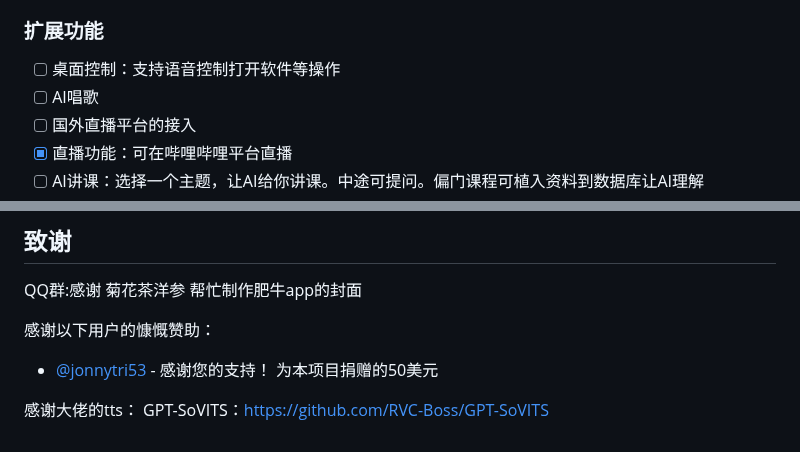
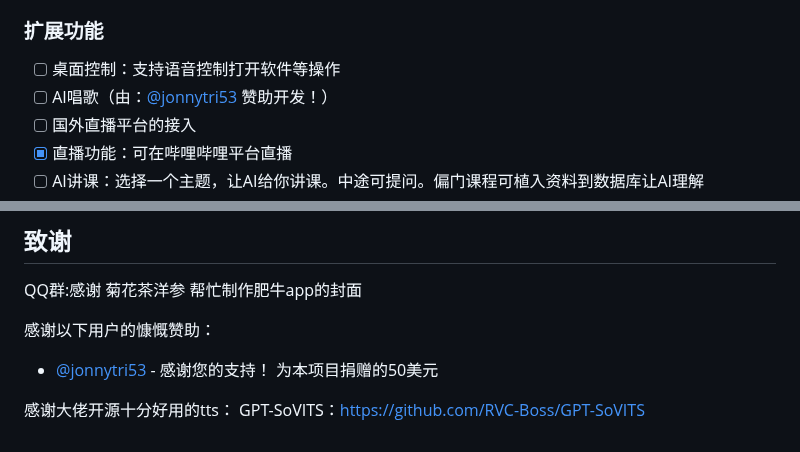
Before and after one commit to yumingyuan2/my-neuro, a Markdown page: README.md, 2 parts joined by grey strips. Drawn GitHub-style.

```diff
--- a/README.md
+++ b/README.md
@@ -41,7 +41,7 @@ English Documentation: [English Version](./README_English.md)
 
 ### 扩展功能
 - [ ] 桌面控制：支持语音控制打开软件等操作
-- [ ] AI唱歌
+- [ ] AI唱歌（由：[@jonnytri53](https://github.com/jonnytri53) 赞助开发！）
 - [ ] 国外直播平台的接入
 - [x] 直播功能：可在哔哩哔哩平台直播
 - [ ] AI讲课：选择一个主题，让AI给你讲课。中途可提问。偏门课程可植入资料到数据库让AI理解
@@ -208,5 +208,5 @@ QQ群:感谢 菊花茶洋参 帮忙制作肥牛app的封面
 感谢以下用户的慷慨赞助：
 - [@jonnytri53](https://github.com/jonnytri53) - 感谢您的支持！ 为本项目捐赠的50美元
 
-感谢大佬的tts：
+感谢大佬开源十分好用的tts：
 GPT-SoVITS：https://github.com/RVC-Boss/GPT-SoVITS
```
